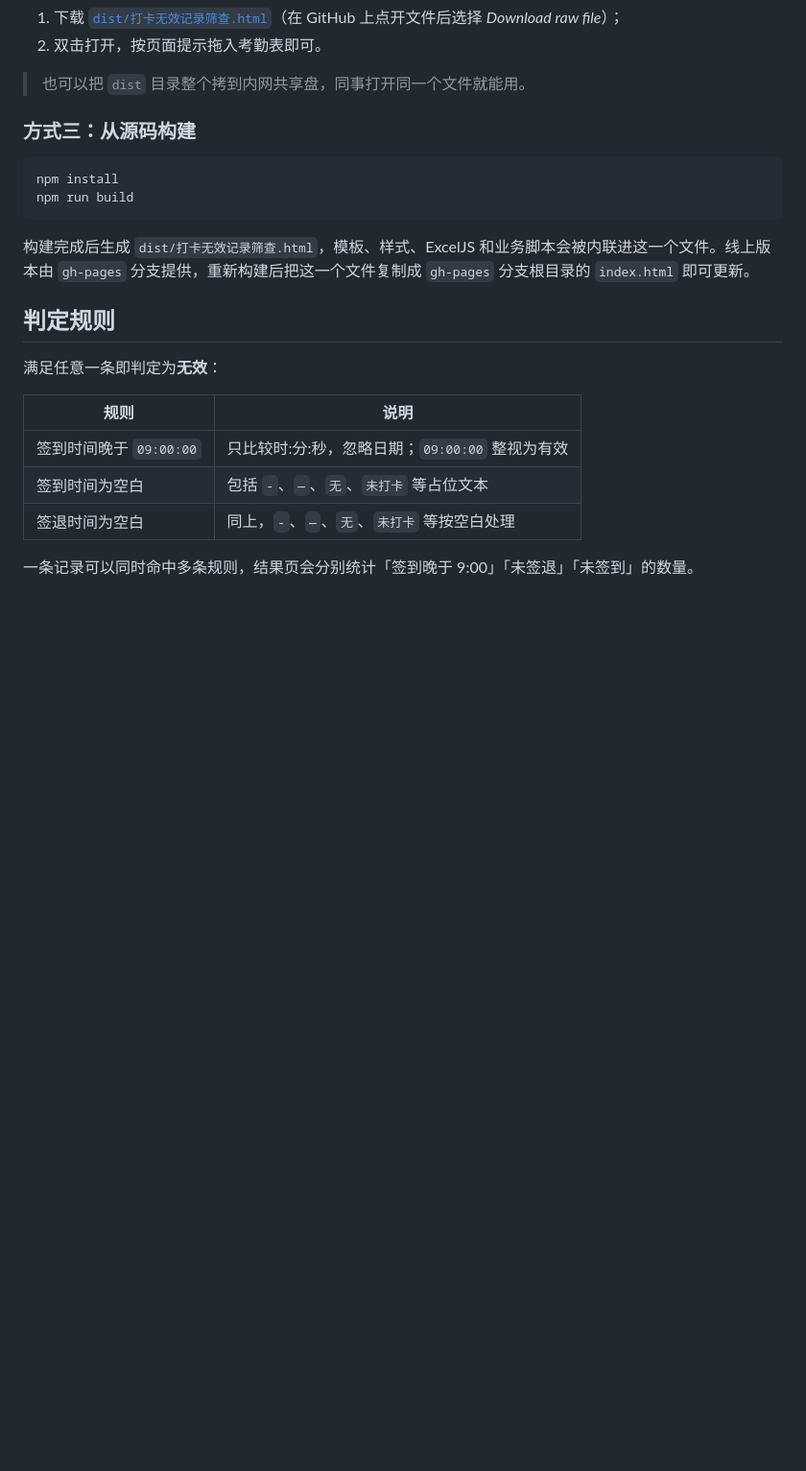
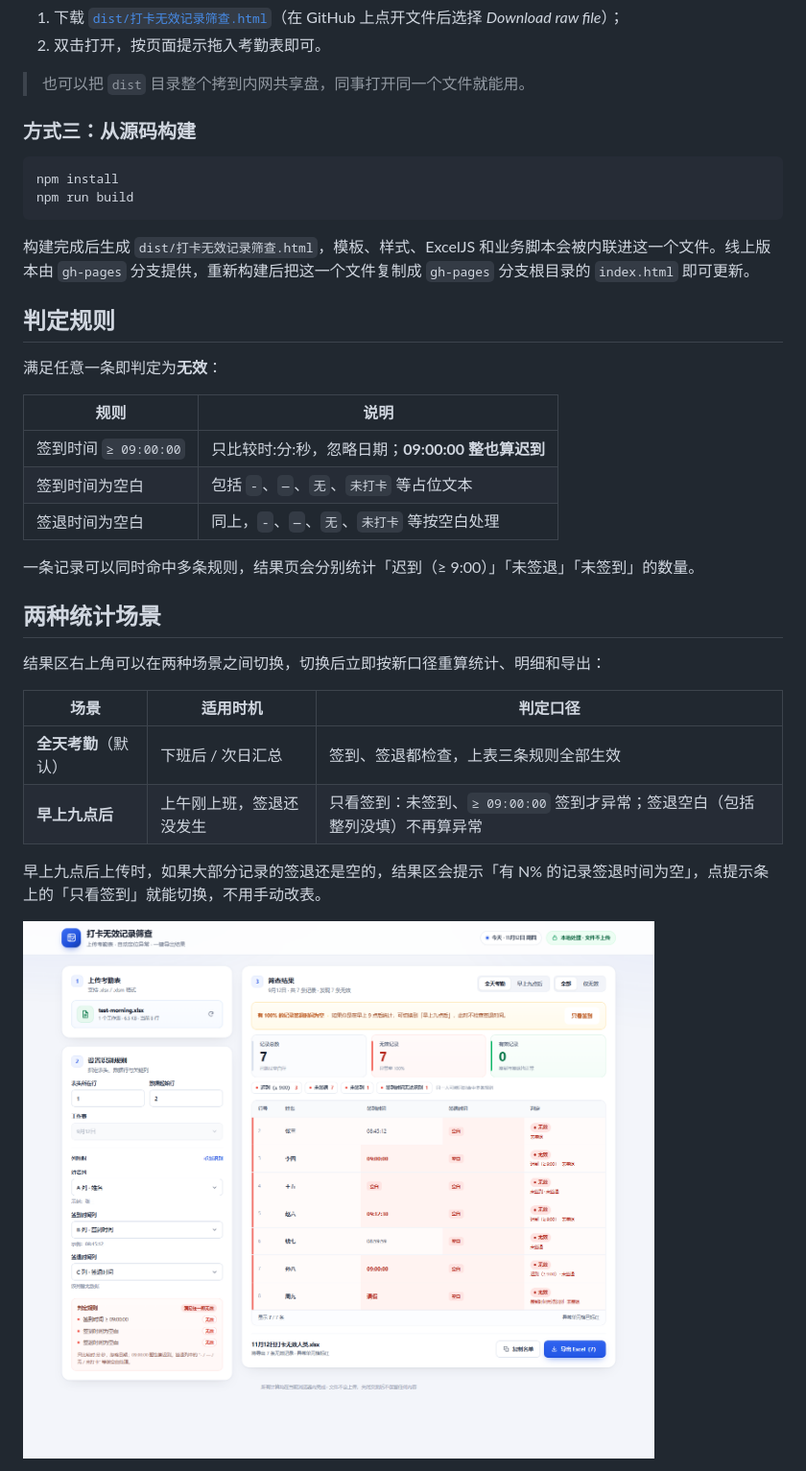
Before and after one commit to BlackJack513/execl-filter, a Markdown page: README.md, the part around one of its changes. Shown at 96% size. Rendered like a GitHub page; pictures changed too: docs/screenshot-full-hint.png (added); blank space fills up the shorter version.

```diff
--- a/README.md
+++ b/README.md
@@ -46,8 +47,22 @@ npm run build
 
 | 规则 | 说明 |
 | --- | --- |
-| 签到时间晚于 `09:00:00` | 只比较时:分:秒，忽略日期；`09:00:00` 整视为有效 |
+| 签到时间 `≥ 09:00:00` | 只比较时:分:秒，忽略日期；**09:00:00 整也算迟到** |
 | 签到时间为空白 | 包括 `-`、`—`、`无`、`未打卡` 等占位文本 |
 | 签退时间为空白 | 同上，`-`、`—`、`无`、`未打卡` 等按空白处理 |
 
-一条记录可以同时命中多条规则，结果页会分别统计「签到晚于 9:00」「未签退」「未签到」的数量。
+一条记录可以同时命中多条规则，结果页会分别统计「迟到（≥ 9:00）」「未签退」「未签到」的数量。
+
+## 两种统计场景
+
+结果区右上角可以在两种场景之间切换，切换后立即按新口径重算统计、明细和导出：
+
+| 场景 | 适用时机 | 判定口径 |
+| --- | --- | --- |
+| **全天考勤**（默认） | 下班后 / 次日汇总 | 签到、签退都检查，上表三条规则全部生效 |
+| **早上九点后** | 上午刚上班，签退还没发生 | 只看签到：未签到、`≥ 09:00:00` 签到才异常；签退空白（包括整列没填）不再算异常 |
+
+早上九点后上传时，如果大部分记录的签退还是空的，结果区会提示「有 N% 的记录签退时间为空」，点提示条上的「只看签到」就能切换，不用手动改表。
+
+![签退大面积为空时，结果区会主动提示切换场景](docs/screenshot-full-hint.png)
+
```
Also changed, not shown: other parts of README.md (+13 -2 lines), docs/screenshot-home.png, docs/screenshot-morning.png (added), 5 other files.
